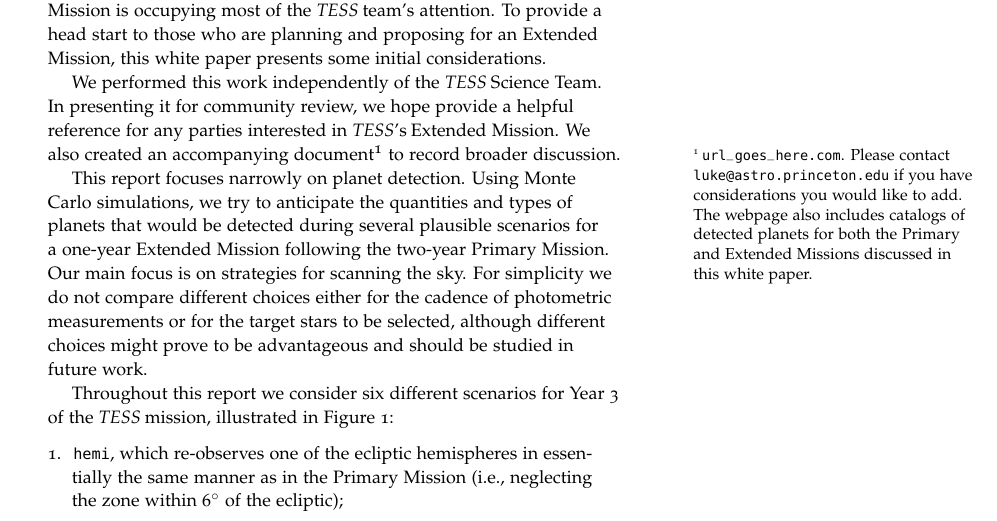
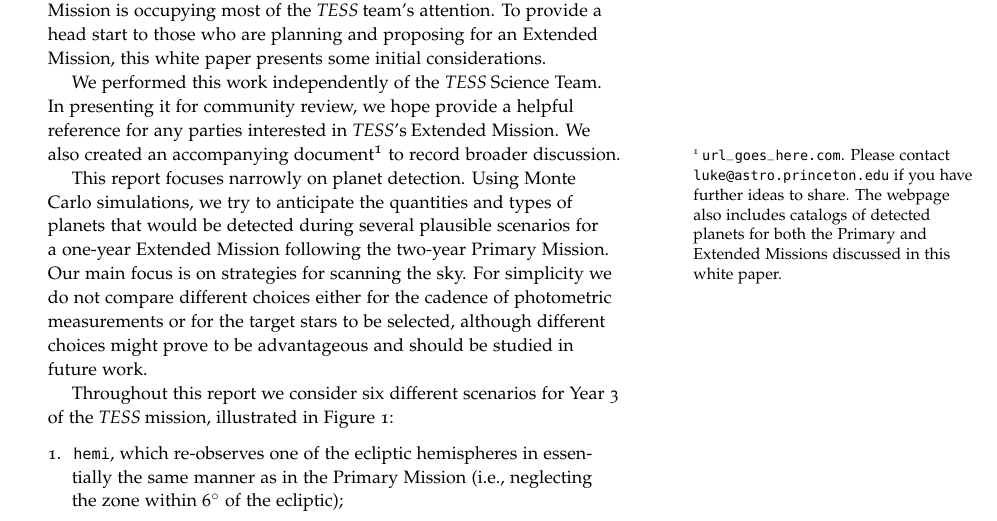
Before and after one commit to lgbouma/extended_mission_white_paper, a LaTeX document (main.tex, which reads abstract.tex): part of page 1 of 61, cut so that both start at the same text. Compiled offline with pdfLaTeX.

Commit message:
reword FN1

```diff
--- a/abstract.tex
+++ b/abstract.tex
@@ -17,8 +17,8 @@ In presenting it for community review, we hope provide a helpful
 reference for any parties interested in \tesss Extended Mission.
 We also created an accompanying
 document\footnote{\url{url_goes_here.com}.
- Please contact \url{luke@astro.princeton.edu} if you have considerations
- you would like to add. The webpage also includes catalogs of
+ Please contact \url{luke@astro.princeton.edu} if you have further
+ ideas to share. The webpage also includes catalogs of
  detected planets for both the Primary and Extended Missions discussed in this
  white paper.\label{fn:wiki}} to record broader discussion.
 
```
